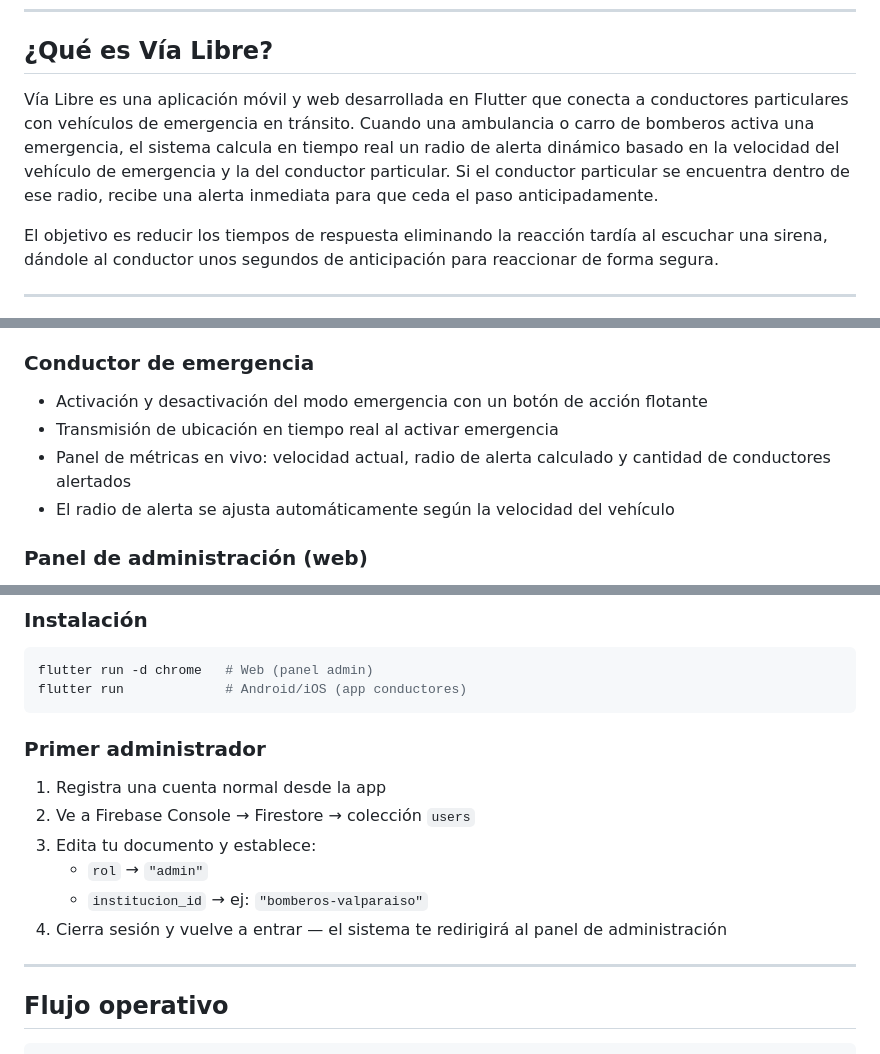
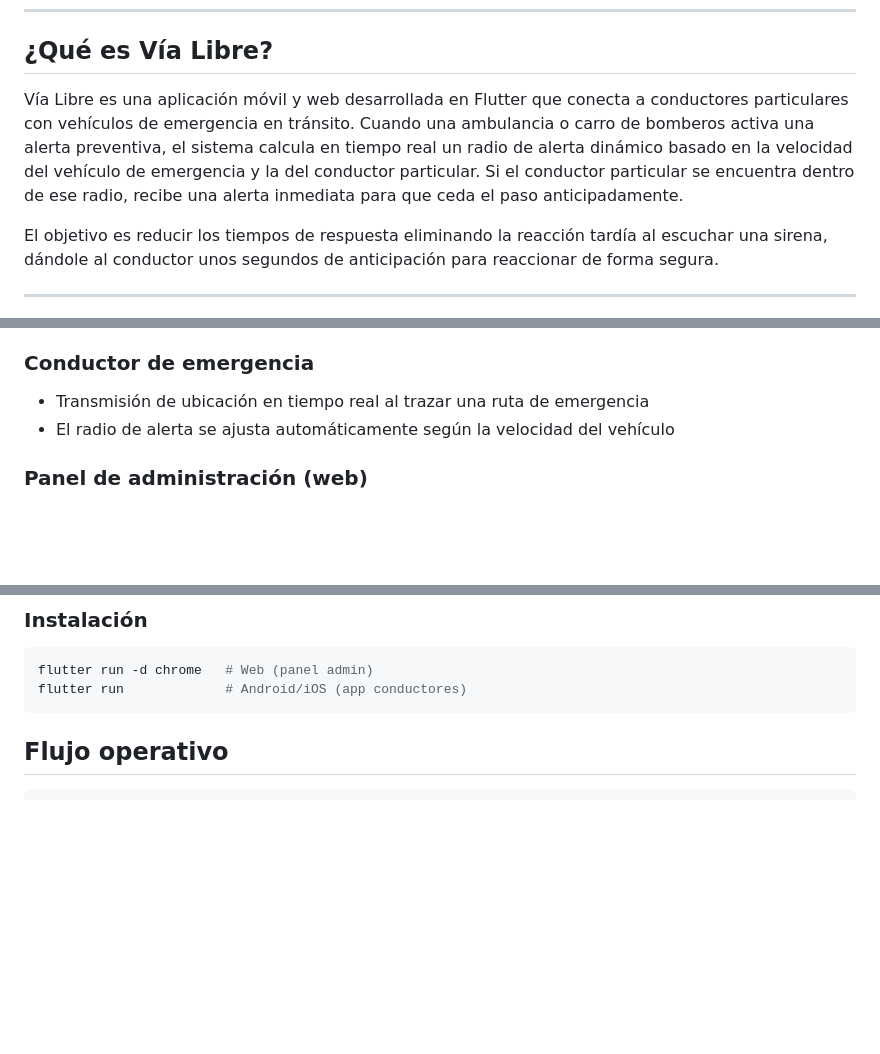
Before and after one commit to FrancoParraguez/Vialibre, a Markdown page: README.md, 3 parts joined by grey strips. Drawn GitHub-style; blank space fills up the shorter version.

Commit message:
Cambios REDME

````diff
--- a/README.md
+++ b/README.md
@@ -6,7 +6,7 @@ Plataforma movil de geolocalización en tiempo real con **geofencing predictivo*
 
 ## ¿Qué es Vía Libre?
 
-Vía Libre es una aplicación móvil y web desarrollada en Flutter que conecta a conductores particulares con vehículos de emergencia en tránsito. Cuando una ambulancia o carro de bomberos activa una emergencia, el sistema calcula en tiempo real un radio de alerta dinámico basado en la velocidad del vehículo de emergencia y la del conductor particular. Si el conductor particular se encuentra dentro de ese radio, recibe una alerta inmediata para que ceda el paso anticipadamente.
+Vía Libre es una aplicación móvil y web desarrollada en Flutter que conecta a conductores particulares con vehículos de emergencia en tránsito. Cuando una ambulancia o carro de bomberos activa una alerta preventiva, el sistema calcula en tiempo real un radio de alerta dinámico basado en la velocidad del vehículo de emergencia y la del conductor particular. Si el conductor particular se encuentra dentro de ese radio, recibe una alerta inmediata para que ceda el paso anticipadamente.
 
 El objetivo es reducir los tiempos de respuesta eliminando la reacción tardía al escuchar una sirena, dándole al conductor unos segundos de anticipación para reaccionar de forma segura.
 
@@ -20,9 +20,7 @@ El objetivo es reducir los tiempos de respuesta eliminando la reacción tardía
 - Overlay de alerta con información del vehículo (tipo, distancia aproximada)
 
 ### Conductor de emergencia
-- Activación y desactivación del modo emergencia con un botón de acción flotante
-- Transmisión de ubicación en tiempo real al activar emergencia
-- Panel de métricas en vivo: velocidad actual, radio de alerta calculado y cantidad de conductores alertados
+- Transmisión de ubicación en tiempo real al trazar una ruta de emergencia
 - El radio de alerta se ajusta automáticamente según la velocidad del vehículo
 
 ### Panel de administración (web)
@@ -164,16 +162,6 @@ flutter run -d chrome   # Web (panel admin)
 flutter run             # Android/iOS (app conductores)
 ```
 
-### Primer administrador
-
-1. Registra una cuenta normal desde la app
-2. Ve a Firebase Console → Firestore → colección `users`
-3. Edita tu documento y establece:
-   - `rol` → `"admin"`
-   - `institucion_id` → ej: `"bomberos-valparaiso"`
-4. Cierra sesión y vuelve a entrar — el sistema te redirigirá al panel de administración
-
----
 
 ## Flujo operativo
 
````
